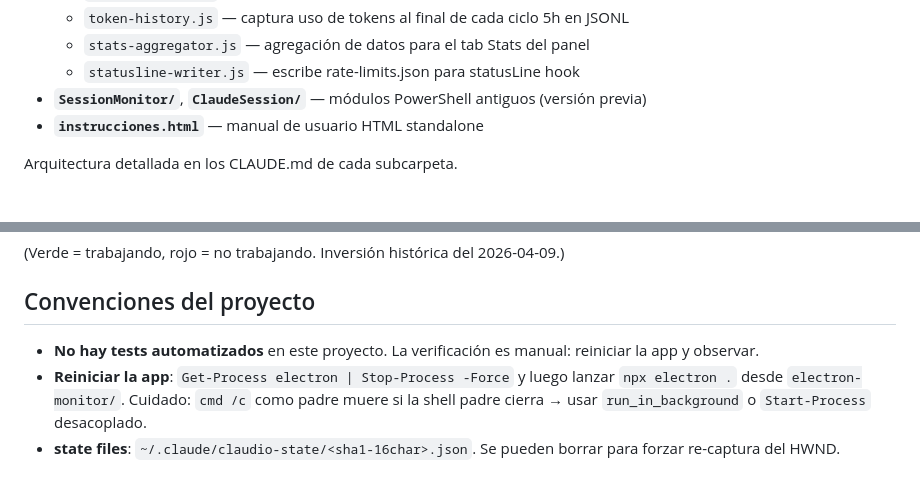
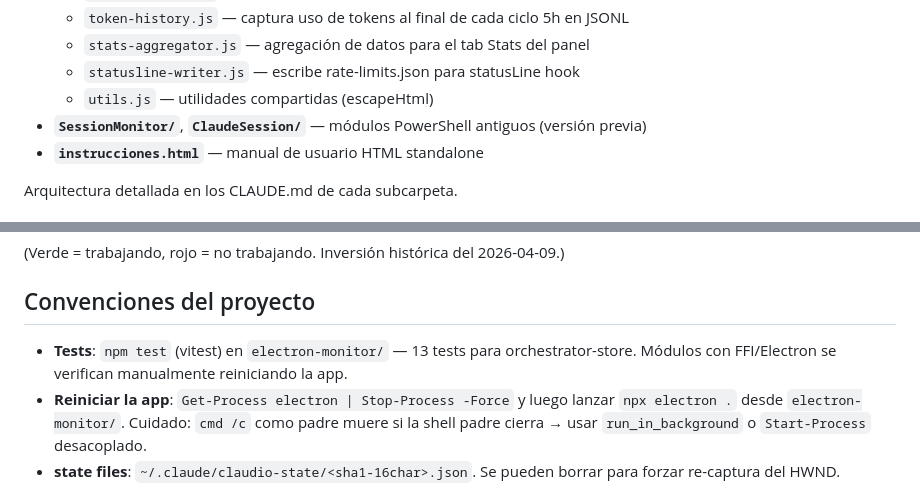
Before and after one commit to mrxv39/claude_control, a Markdown page: CLAUDE.md, 2 parts joined by grey strips. Drawn GitHub-style.

Commit message:
chore(context): fix CLAUDE.md — tests exist, add utils.js to module list
Co-Authored-By: Claude Opus 4.6 (1M context) <noreply@anthropic.com>

```diff
--- a/CLAUDE.md
+++ b/CLAUDE.md
@@ -21,6 +21,7 @@ Monitor visual + orquestador autónomo de sesiones Claude Code en Windows Termin
   - `token-history.js` — captura uso de tokens al final de cada ciclo 5h en JSONL
   - `stats-aggregator.js` — agregación de datos para el tab Stats del panel
   - `statusline-writer.js` — escribe rate-limits.json para statusLine hook
+  - `utils.js` — utilidades compartidas (escapeHtml)
 - **`SessionMonitor/`**, **`ClaudeSession/`** — módulos PowerShell antiguos (versión previa)
 - **`instrucciones.html`** — manual de usuario HTML standalone
 
@@ -38,7 +39,7 @@ Arquitectura detallada en los CLAUDE.md de cada subcarpeta.
 
 ## Convenciones del proyecto
 
-- **No hay tests automatizados** en este proyecto. La verificación es manual: reiniciar la app y observar.
+- **Tests**: `npm test` (vitest) en `electron-monitor/` — 13 tests para orchestrator-store. Módulos con FFI/Electron se verifican manualmente reiniciando la app.
 - **Reiniciar la app**: `Get-Process electron | Stop-Process -Force` y luego lanzar `npx electron .` desde `electron-monitor/`. Cuidado: `cmd /c` como padre muere si la shell padre cierra → usar `run_in_background` o `Start-Process` desacoplado.
 - **state files**: `~/.claude/claudio-state/<sha1-16char>.json`. Se pueden borrar para forzar re-captura del HWND.
 - **chime.wav**: se genera automáticamente en `~/.claude/claudio-state/chime.wav`. Borrar para regenerar.
```
